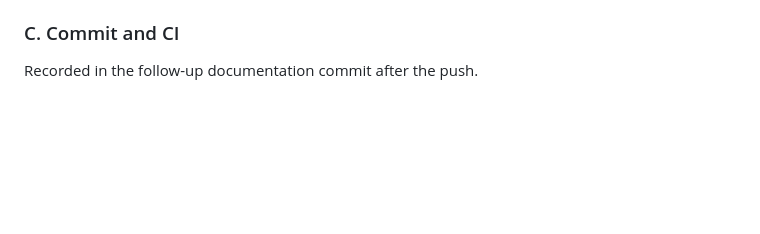
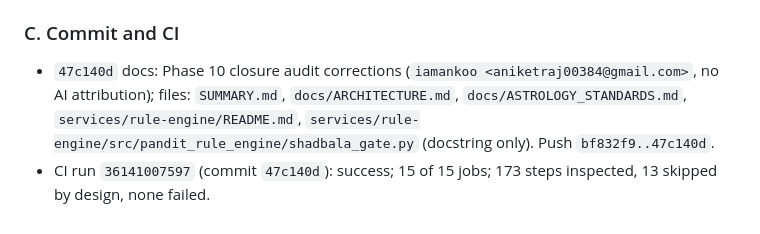
Before and after one commit to iamankoo/Pandit-Ji, a Markdown page: SUMMARY.md, the part around the change. Rendered like a GitHub page; blank space fills up the shorter version.

Commit message:
docs: record the Phase 10 closure audit commit and CI

```diff
--- a/SUMMARY.md
+++ b/SUMMARY.md
@@ -1564,4 +1564,5 @@ Audit only, on the owner's instruction; no feature added and Phase 11 not starte
 - `services/rule-engine/README.md` did not mention the recorded selected frame; corrected.
 
 ### C. Commit and CI
-Recorded in the follow-up documentation commit after the push.
+- `47c140d` docs: Phase 10 closure audit corrections (`iamankoo <aniketraj00384@gmail.com>`, no AI attribution); files: `SUMMARY.md`, `docs/ARCHITECTURE.md`, `docs/ASTROLOGY_STANDARDS.md`, `services/rule-engine/README.md`, `services/rule-engine/src/pandit_rule_engine/shadbala_gate.py` (docstring only). Push `bf832f9..47c140d`.
+- CI run `36141007597` (commit `47c140d`): success; 15 of 15 jobs; 173 steps inspected, 13 skipped by design, none failed.
```
